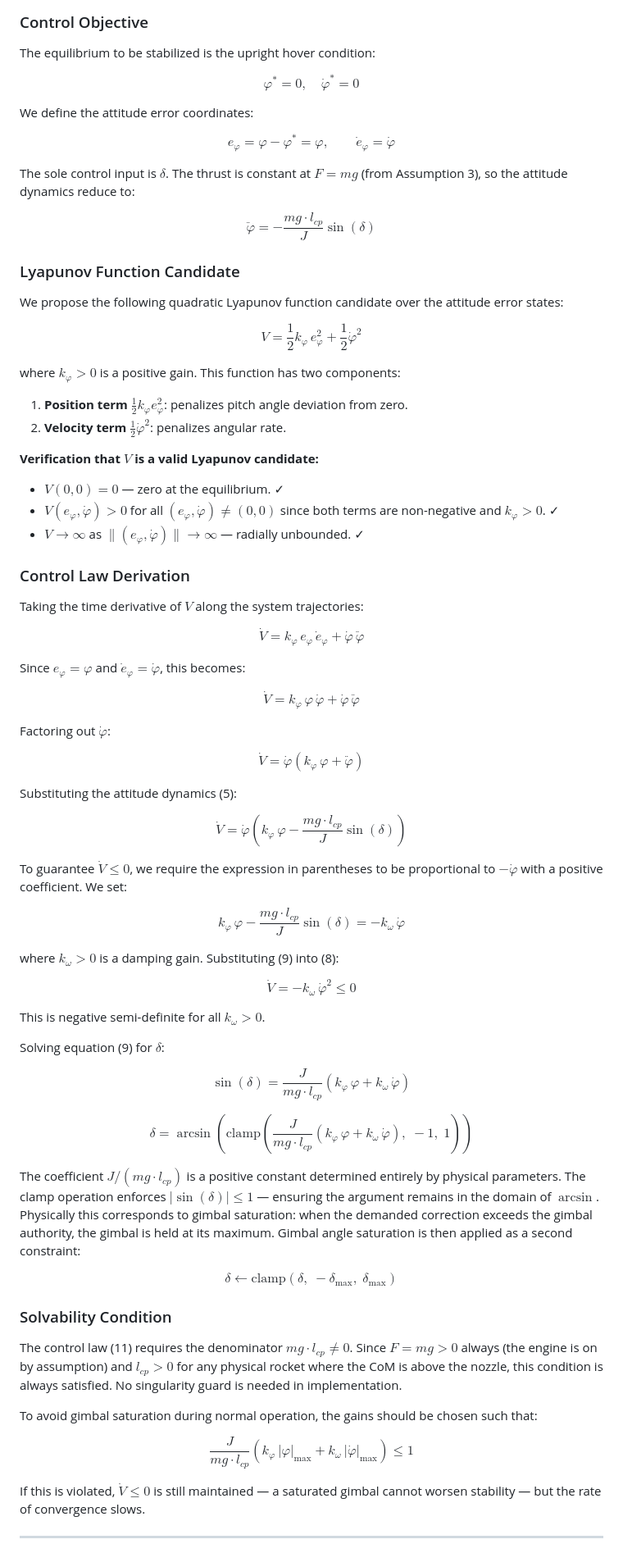
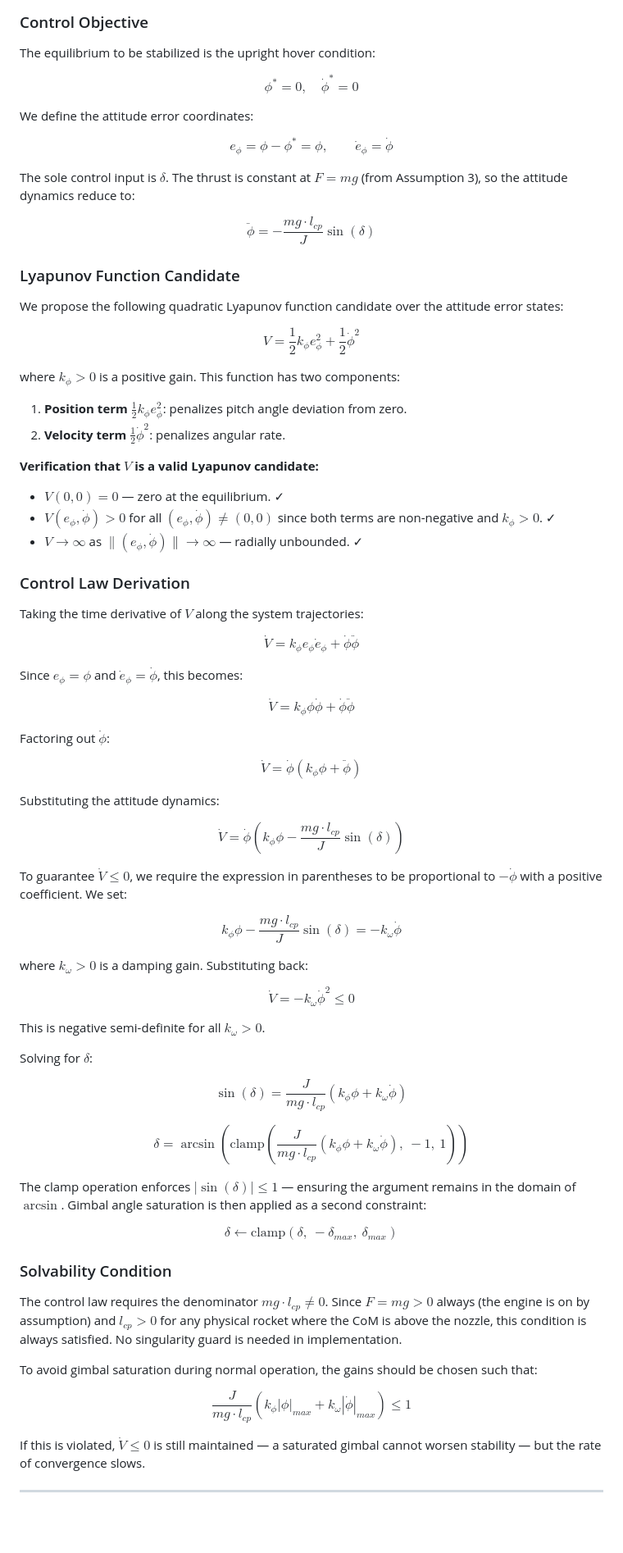
Before and after one commit to codhuck/rocket_hover_energy_based, a Markdown page: README-derivation-lyapunov.md, the part around one of its changes. Shown at 82% size. Drawn GitHub-style; blank space fills up the shorter version.

Commit message:
fix: rewrite math blocks to match main README style

```diff
--- a/README-derivation-lyapunov.md
+++ b/README-derivation-lyapunov.md
@@ -133,19 +133,19 @@ These assumptions reduce the full 7-state variable-mass system to a tractable 2-
 The equilibrium to be stabilized is the upright hover condition:
 
 $$
-\varphi^* = 0, \quad \dot{\varphi}^* = 0
+\phi^* = 0, \quad \dot{\phi}^* = 0
 $$
 
 We define the attitude error coordinates:
 
 $$
-e_\varphi = \varphi - \varphi^* = \varphi, \qquad \dot{e}_\varphi = \dot{\varphi}
+e_\phi = \phi - \phi^* = \phi, \qquad \dot{e}_\phi = \dot{\phi}
 $$
 
 The sole control input is $\delta$. The thrust is constant at $F = mg$ (from Assumption 3), so the attitude dynamics reduce to:
 
 $$
-\ddot{\varphi} = -\frac{mg \cdot l_{cp}}{J} \sin(\delta) \tag{5}
+\ddot{\phi} = -\frac{mg \cdot l_{cp}}{J} \sin(\delta)
 $$
 
 ### Lyapunov Function Candidate
@@ -153,83 +153,83 @@ $$
 We propose the following quadratic Lyapunov function candidate over the attitude error states:
 
 $$
-V = \frac{1}{2} k_\varphi \, e_\varphi^2 + \frac{1}{2} \dot{\varphi}^2 \tag{6}
+V = \frac{1}{2} k_\phi e_\phi^2 + \frac{1}{2} \dot{\phi}^2
 $$
 
-where $k_\varphi > 0$ is a positive gain. This function has two components:
-1. **Position term** $\frac{1}{2} k_\varphi e_\varphi^2$: penalizes pitch angle deviation from zero.
-2. **Velocity term** $\frac{1}{2} \dot{\varphi}^2$: penalizes angular rate.
+where $k_\phi > 0$ is a positive gain. This function has two components:
+1. **Position term** $\frac{1}{2} k_\phi e_\phi^2$: penalizes pitch angle deviation from zero.
+2. **Velocity term** $\frac{1}{2} \dot{\phi}^2$: penalizes angular rate.
 
 **Verification that $V$ is a valid Lyapunov candidate:**
 
 - $V(0, 0) = 0$ — zero at the equilibrium. ✓
-- $V(e_\varphi, \dot{\varphi}) > 0$ for all $(e_\varphi, \dot{\varphi}) \neq (0, 0)$ since both terms are non-negative and $k_\varphi > 0$. ✓
-- $V \to \infty$ as $\|(e_\varphi, \dot{\varphi})\| \to \infty$ — radially unbounded. ✓
+- $V(e_\phi, \dot{\phi}) > 0$ for all $(e_\phi, \dot{\phi}) \neq (0, 0)$ since both terms are non-negative and $k_\phi > 0$. ✓
+- $V \to \infty$ as $\|(e_\phi, \dot{\phi})\| \to \infty$ — radially unbounded. ✓
 
 ### Control Law Derivation
 
 Taking the time derivative of $V$ along the system trajectories:
 
 $$
-\dot{V} = k_\varphi \, e_\varphi \, \dot{e}_\varphi + \dot{\varphi} \, \ddot{\varphi}
+\dot{V} = k_\phi e_\phi \dot{e}_\phi + \dot{\phi} \ddot{\phi}
 $$
 
-Since $e_\varphi = \varphi$ and $\dot{e}_\varphi = \dot{\varphi}$, this becomes:
+Since $e_\phi = \phi$ and $\dot{e}_\phi = \dot{\phi}$, this becomes:
 
 $$
-\dot{V} = k_\varphi \, \varphi \, \dot{\varphi} + \dot{\varphi} \, \ddot{\varphi}
+\dot{V} = k_\phi \phi \dot{\phi} + \dot{\phi} \ddot{\phi}
 $$
 
-Factoring out $\dot{\varphi}$:
+Factoring out $\dot{\phi}$:
 
 $$
-\dot{V} = \dot{\varphi} \left( k_\varphi \, \varphi + \ddot{\varphi} \right) \tag{7}
+\dot{V} = \dot{\phi} \left( k_\phi \phi + \ddot{\phi} \right)
 $$
 
-Substituting the attitude dynamics (5):
+Substituting the attitude dynamics:
 
 $$
-\dot{V} = \dot{\varphi} \left( k_\varphi \, \varphi - \frac{mg \cdot l_{cp}}{J} \sin(\delta) \right) \tag{8}
+\dot{V} = \dot{\phi} \left( k_\phi \phi - \frac{mg \cdot l_{cp}}{J} \sin(\delta) \right)
 $$
 
-To guarantee $\dot{V} \leq 0$, we require the expression in parentheses to be proportional to $-\dot{\varphi}$ with a positive coefficient. We set:
+To guarantee $\dot{V} \leq 0$, we require the expression in parentheses to be proportional to $-\dot{\phi}$ with a positive coefficient. We set:
 
 $$
-k_\varphi \, \varphi - \frac{mg \cdot l_{cp}}{J} \sin(\delta) = -k_\omega \, \dot{\varphi} \tag{9}
+k_\phi \phi - \frac{mg \cdot l_{cp}}{J} \sin(\delta) = -k_\omega \dot{\phi}
 $$
 
-where $k_\omega > 0$ is a damping gain. Substituting (9) into (8):
+where $k_\omega > 0$ is a damping gain. Substituting back:
 
 $$
-\dot{V} = -k_\omega \, \dot{\varphi}^2 \leq 0 \tag{10}
+\dot{V} = -k_\omega \dot{\phi}^2 \leq 0
 $$
 
 This is negative semi-definite for all $k_\omega > 0$.
 
-Solving equation (9) for $\delta$:
+Solving for $\delta$:
 
 $$
-\sin(\delta) = \frac{J}{mg \cdot l_{cp}} \left( k_\varphi \, \varphi + k_\omega \, \dot{\varphi} \right)
+\sin(\delta) = \frac{J}{mg \cdot l_{cp}} \left( k_\phi \phi + k_\omega \dot{\phi} \right)
 $$
 
 $$
-\boxed{\delta = \arcsin\!\left(\text{clamp}\!\left(\frac{J}{mg \cdot l_{cp}} \left( k_\varphi \, \varphi + k_\omega \, \dot{\varphi} \right),\; -1,\; 1\right)\right)} \tag{11}
+\delta = \arcsin\left(\mathrm{clamp}\left(\frac{J}{mg \cdot l_{cp}} \left( k_\phi \phi + k_\omega \dot{\phi} \right),\ -1,\ 1\right)\right)
 $$
 
-The coefficient $J / (mg \cdot l_{cp})$ is a positive constant determined entirely by physical parameters. The clamp operation enforces $|\sin(\delta)| \leq 1$ — ensuring the argument remains in the domain of $\arcsin$. Physically this corresponds to gimbal saturation: when the demanded correction exceeds the gimbal authority, the gimbal is held at its maximum. Gimbal angle saturation is then applied as a second constraint:
+The clamp operation enforces $|\sin(\delta)| \leq 1$ — ensuring the argument remains in the domain of $\arcsin$. Gimbal angle saturation is then applied as a second constraint:
 
 $$
-\delta \leftarrow \text{clamp}(\delta,\; -\delta_{\max},\; \delta_{\max}) \tag{12}
+\delta \leftarrow \mathrm{clamp}(\delta,\ -\delta_{max},\ \delta_{max})
 $$
 
 ### Solvability Condition
 
-The control law (11) requires the denominator $mg \cdot l_{cp} \neq 0$. Since $F = mg > 0$ always (the engine is on by assumption) and $l_{cp} > 0$ for any physical rocket where the CoM is above the nozzle, this condition is always satisfied. No singularity guard is needed in implementation.
+The control law requires the denominator $mg \cdot l_{cp} \neq 0$. Since $F = mg > 0$ always (the engine is on by assumption) and $l_{cp} > 0$ for any physical rocket where the CoM is above the nozzle, this condition is always satisfied. No singularity guard is needed in implementation.
 
 To avoid gimbal saturation during normal operation, the gains should be chosen such that:
 
 $$
-\frac{J}{mg \cdot l_{cp}} \left( k_\varphi \, |\varphi|_{\max} + k_\omega \, |\dot{\varphi}|_{\max} \right) \leq 1 \tag{13}
+\frac{J}{mg \cdot l_{cp}} \left( k_\phi |\phi|_{max} + k_\omega |\dot{\phi}|_{max} \right) \leq 1
 $$
 
 If this is violated, $\dot{V} \leq 0$ is still maintained — a saturated gimbal cannot worsen stability — but the rate of convergence slows.
```
Also changed, not shown: other parts of README-derivation-lyapunov.md (+28 -28 lines).
